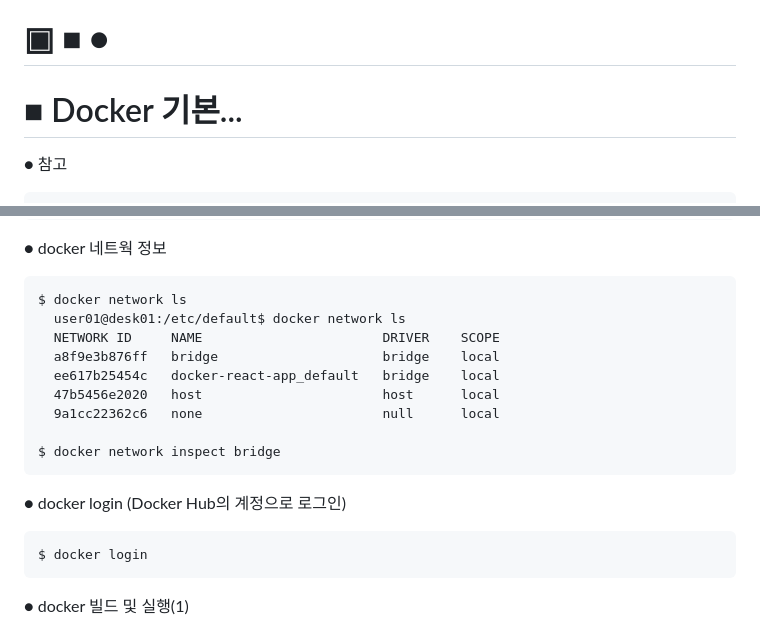
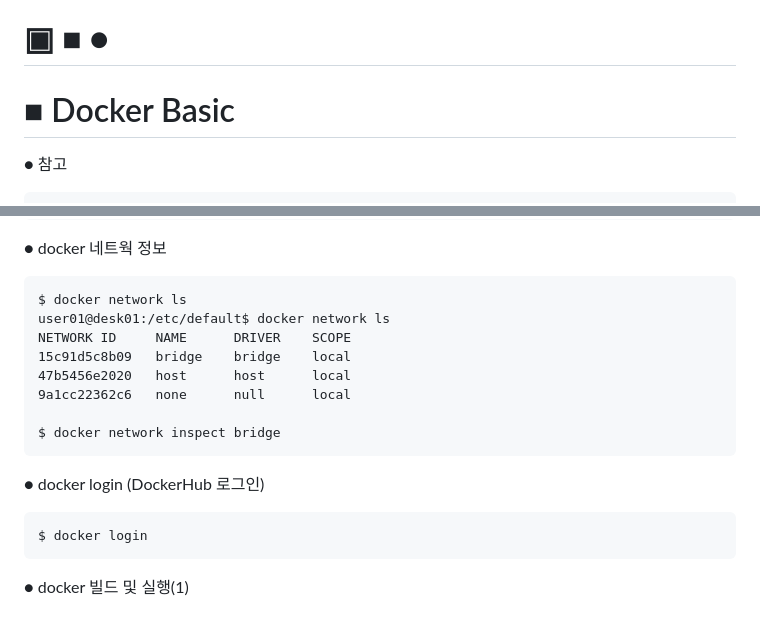
Before and after one commit to brandon99991/docker, a Markdown page: readme.md, 2 parts joined by grey strips. GitHub-like rendering.

````diff
--- a/readme.md
+++ b/readme.md
@@ -2,7 +2,7 @@
 
 ▣ ■ ●
 ==============================
-■ Docker 기본...
+■ Docker Basic
 ==============================
 
 ● 참고
@@ -34,17 +34,16 @@ $ sudo docker info
 ● docker 네트웍 정보
 ```
 $ docker network ls
-  user01@desk01:/etc/default$ docker network ls
-  NETWORK ID     NAME                       DRIVER    SCOPE
-  a8f9e3b876ff   bridge                     bridge    local
-  ee617b25454c   docker-react-app_default   bridge    local
-  47b5456e2020   host                       host      local
-  9a1cc22362c6   none                       null      local
+user01@desk01:/etc/default$ docker network ls
+NETWORK ID     NAME      DRIVER    SCOPE
+15c91d5c8b09   bridge    bridge    local
+47b5456e2020   host      host      local
+9a1cc22362c6   none      null      local
 
 $ docker network inspect bridge
 ```
 
-● docker login (Docker Hub의 계정으로 로그인)
+● docker login (DockerHub 로그인)
 ```
 $ docker login
 ```
````
